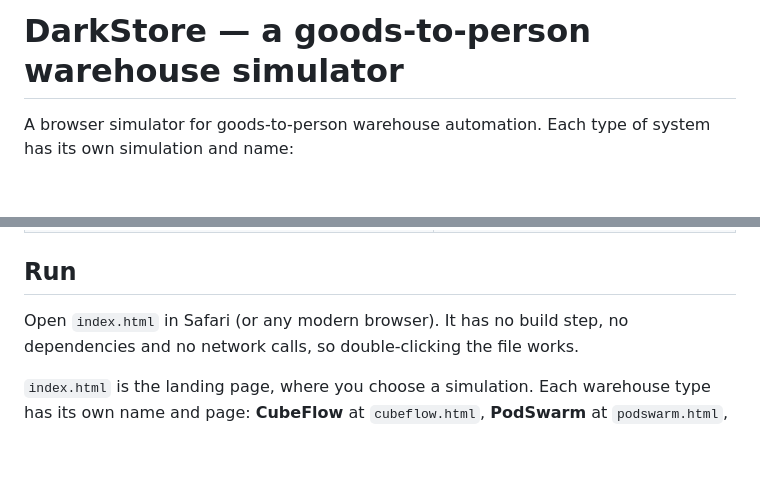
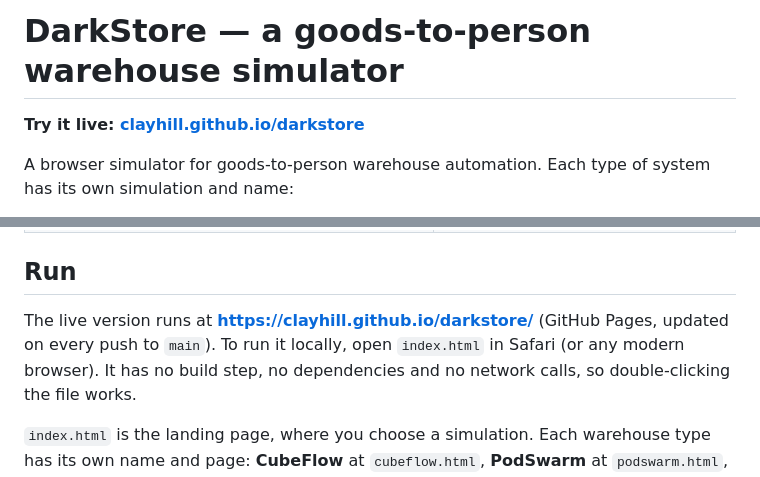
Before and after one commit to clayhill/darkstore, a Markdown page: README.md, 2 parts joined by grey strips. Drawn GitHub-style; blank space fills up the shorter version.

Commit message:
docs: link the live site on GitHub Pages
Co-Authored-By: Claude Opus 5.5 <noreply@anthropic.com>

```diff
--- a/README.md
+++ b/README.md
@@ -1,4 +1,6 @@
 # DarkStore — a goods-to-person warehouse simulator
+
+**Try it live: [clayhill.github.io/darkstore](https://clayhill.github.io/darkstore/)**
 
 A browser simulator for goods-to-person warehouse automation. Each type of system has its own
 simulation and name:
@@ -62,7 +64,8 @@ implemented here.
 
 ## Run
 
-Open `index.html` in Safari (or any modern browser). It has no build step, no
+The live version runs at **https://clayhill.github.io/darkstore/** (GitHub Pages, updated on every
+push to `main`). To run it locally, open `index.html` in Safari (or any modern browser). It has no build step, no
 dependencies and no network calls, so double-clicking the file works.
 
 `index.html` is the landing page, where you choose a simulation. Each warehouse type has its own
```
